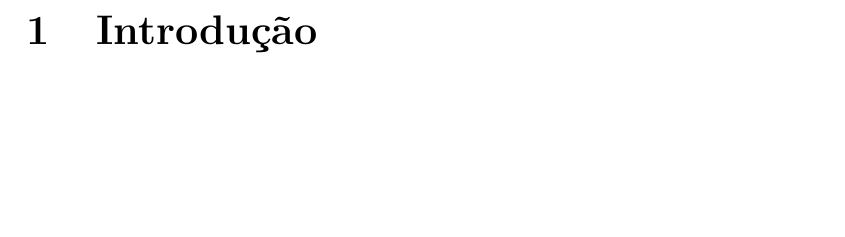
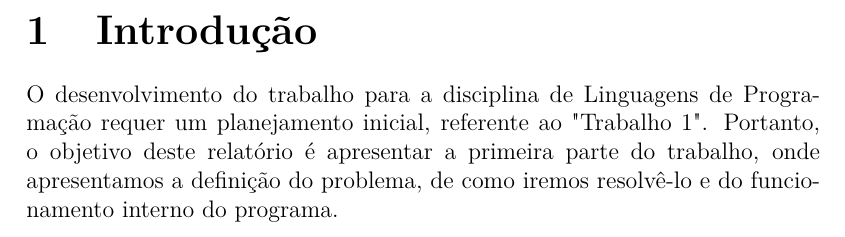
Before and after one commit to rpbaptista/lingprog, a LaTeX document (relatorio/document.tex): part of page 3 of 7, cut so that both start at the same text, the shorter picture padded with empty space. Compiled offline with pdfLaTeX.

Commit message:
comecei a digitiar a introducao

```diff
--- a/relatorio/document.tex
+++ b/relatorio/document.tex
@@ -108,6 +108,8 @@
 \cleardoublepage
 \section{Introdução}
 
+O desenvolvimento do trabalho para a disciplina de Linguagens de Programação requer um planejamento inicial, referente ao "Trabalho 1". Portanto, o objetivo deste relatório é apresentar a primeira parte do trabalho, onde apresentamos a definição do problema, de como iremos resolvê-lo e do funcionamento interno do programa.
+
 \cleardoublepage
 \section{Implementação do Programa}
 
```
Also changed, not shown: relatorio/document.pdf, 2 other files.
